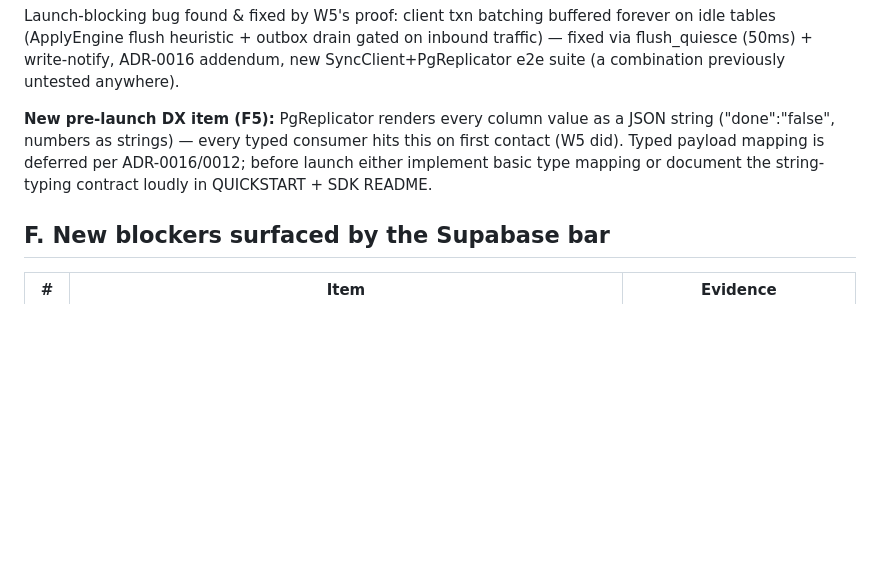
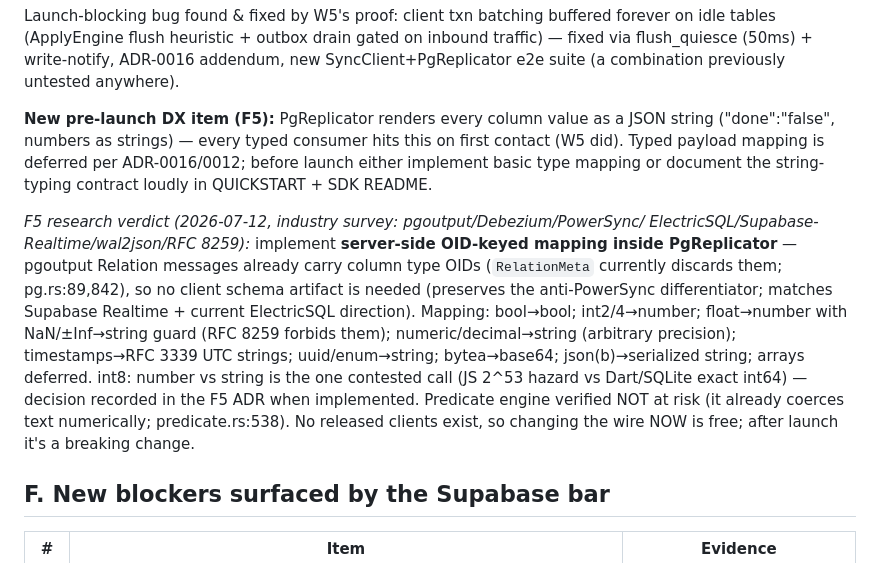
Before and after one commit to unfazed-dev/cairn, a Markdown page: docs/plans/launch-readiness-gap-list.md, the part around the change. Rendered like a GitHub page; blank space fills up the shorter version.

Commit message:
docs: record F5 typed-payload research verdict in gap list

```diff
--- a/docs/plans/launch-readiness-gap-list.md
+++ b/docs/plans/launch-readiness-gap-list.md
@@ -84,6 +84,21 @@ this on first contact (W5 did). Typed payload mapping is deferred per
 ADR-0016/0012; before launch either implement basic type mapping or document
 the string-typing contract loudly in QUICKSTART + SDK README.
 
+*F5 research verdict (2026-07-12, industry survey: pgoutput/Debezium/PowerSync/
+ElectricSQL/Supabase-Realtime/wal2json/RFC 8259):* implement **server-side
+OID-keyed mapping inside PgReplicator** — pgoutput Relation messages already
+carry column type OIDs (`RelationMeta` currently discards them; pg.rs:89,842),
+so no client schema artifact is needed (preserves the anti-PowerSync
+differentiator; matches Supabase Realtime + current ElectricSQL direction).
+Mapping: bool→bool; int2/4→number; float→number with NaN/±Inf→string guard
+(RFC 8259 forbids them); numeric/decimal→string (arbitrary precision);
+timestamps→RFC 3339 UTC strings; uuid/enum→string; bytea→base64;
+json(b)→serialized string; arrays deferred. int8: number vs string is the one
+contested call (JS 2^53 hazard vs Dart/SQLite exact int64) — decision recorded
+in the F5 ADR when implemented. Predicate engine verified NOT at risk (it
+already coerces text numerically; predicate.rs:538). No released clients exist,
+so changing the wire NOW is free; after launch it's a breaking change.
+
 ## F. New blockers surfaced by the Supabase bar
 
 | # | Item | Evidence |
```
